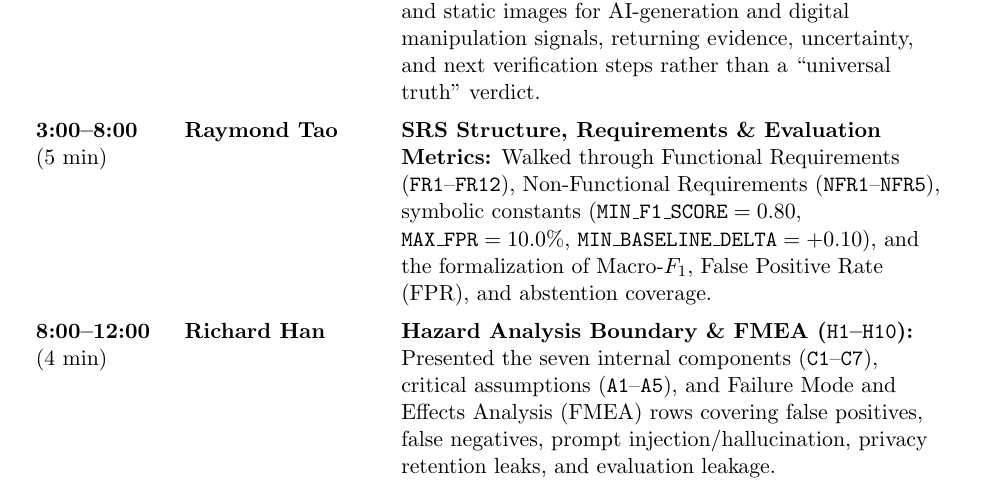
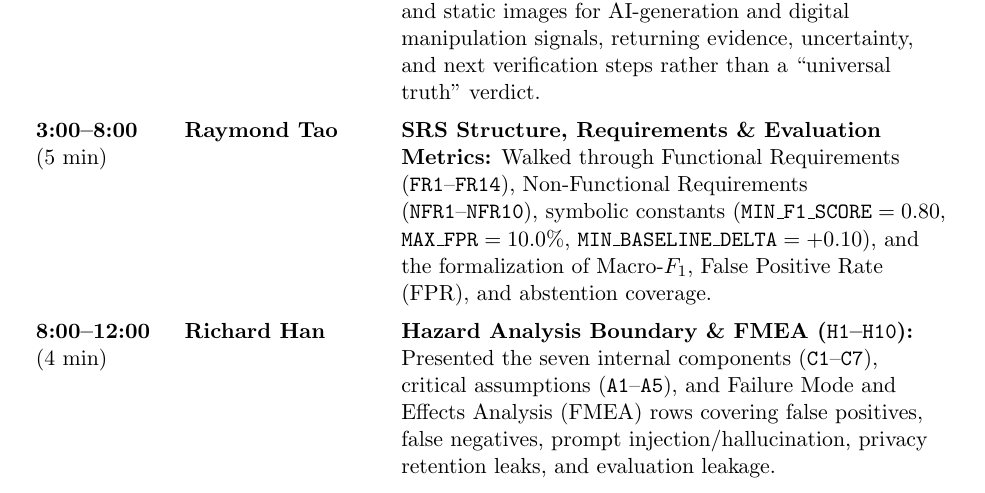
Before and after one commit to richy1337/Verity, a LaTeX document (docs/projMngmnt/MeetingNotes.tex): part of page 2 of 6, cut so that both start at the same text. Compiled offline with pdfLaTeX; a LaTeX package or settings file that is missing is left out.

Commit message:
docs(meeting-notes): correct presented requirement ranges to FR1-FR14 and NFR1-NFR10 (Copilot review)

```diff
--- a/docs/projMngmnt/MeetingNotes.tex
+++ b/docs/projMngmnt/MeetingNotes.tex
@@ -79,7 +79,7 @@ To make full use of the 20-minute TA consultation, Team 23 divided the agenda in
 \midrule
 \textbf{0:00--3:00}\newline (3 min) & \textbf{Calvin Salsali} & \textbf{Project Scope \& Product Form Factor:} Presented Verity as a user-triggered desktop Chromium browser extension (Manifest V3) that assesses user-selected text and static images for AI-generation and digital manipulation signals, returning evidence, uncertainty, and next verification steps rather than a ``universal truth'' verdict.\\
 \addlinespace
-\textbf{3:00--8:00}\newline (5 min) & \textbf{Raymond Tao} & \textbf{SRS Structure, Requirements \& Evaluation Metrics:} Walked through Functional Requirements (\texttt{FR1}--\texttt{FR12}), Non-Functional Requirements (\texttt{NFR1}--\texttt{NFR5}), symbolic constants ($\texttt{MIN\_F1\_SCORE} = 0.80$, $\texttt{MAX\_FPR} = 10.0\%$, $\texttt{MIN\_BASELINE\_DELTA} = +0.10$), and the formalization of Macro-$F_1$, False Positive Rate (FPR), and abstention coverage.\\
+\textbf{3:00--8:00}\newline (5 min) & \textbf{Raymond Tao} & \textbf{SRS Structure, Requirements \& Evaluation Metrics:} Walked through Functional Requirements (\texttt{FR1}--\texttt{FR14}), Non-Functional Requirements (\texttt{NFR1}--\texttt{NFR10}), symbolic constants ($\texttt{MIN\_F1\_SCORE} = 0.80$, $\texttt{MAX\_FPR} = 10.0\%$, $\texttt{MIN\_BASELINE\_DELTA} = +0.10$), and the formalization of Macro-$F_1$, False Positive Rate (FPR), and abstention coverage.\\
 \addlinespace
 \textbf{8:00--12:00}\newline (4 min) & \textbf{Richard Han} & \textbf{Hazard Analysis Boundary \& FMEA (\texttt{H1}--\texttt{H10}):} Presented the seven internal components (\texttt{C1}--\texttt{C7}), critical assumptions (\texttt{A1}--\texttt{A5}), and Failure Mode and Effects Analysis (FMEA) rows covering false positives, false negatives, prompt injection/hallucination, privacy retention leaks, and evaluation leakage.\\
 \addlinespace
```
Also changed, not shown: pdfs/projMngmnt/MeetingNotes.pdf.
